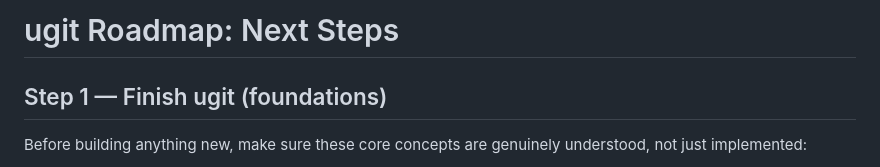
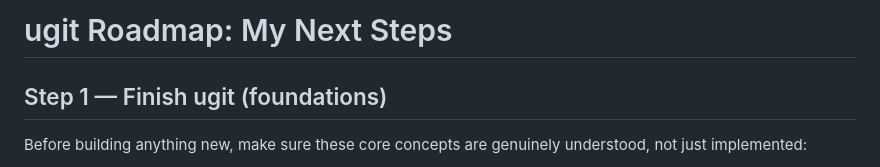
Before and after one commit to lia-213/LydOS, a Markdown page: ugit/ugit-next-steps.md, the part around the change. GitHub-like rendering.

Commit message:
My next steps

```diff
--- a/ugit/ugit-next-steps.md
+++ b/ugit/ugit-next-steps.md
@@ -1,4 +1,4 @@
-# ugit Roadmap: Next Steps
+# ugit Roadmap: My Next Steps
 
 ## Step 1 — Finish ugit (foundations)
 
```
